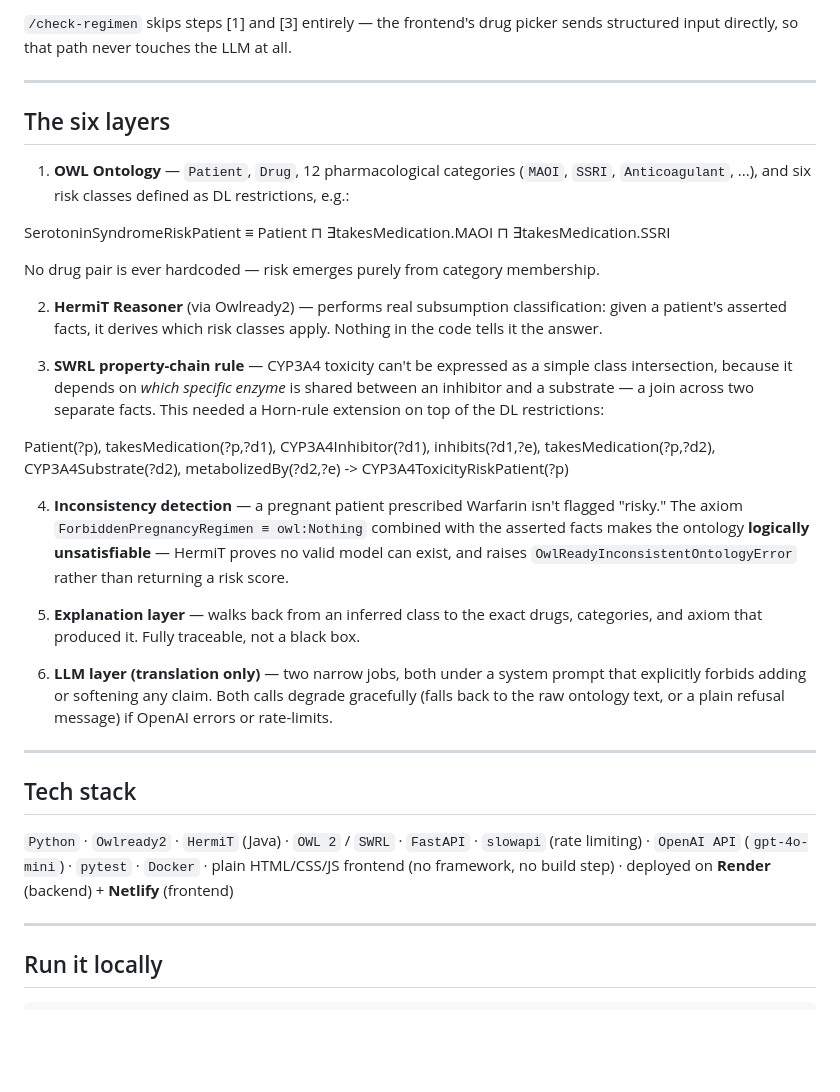
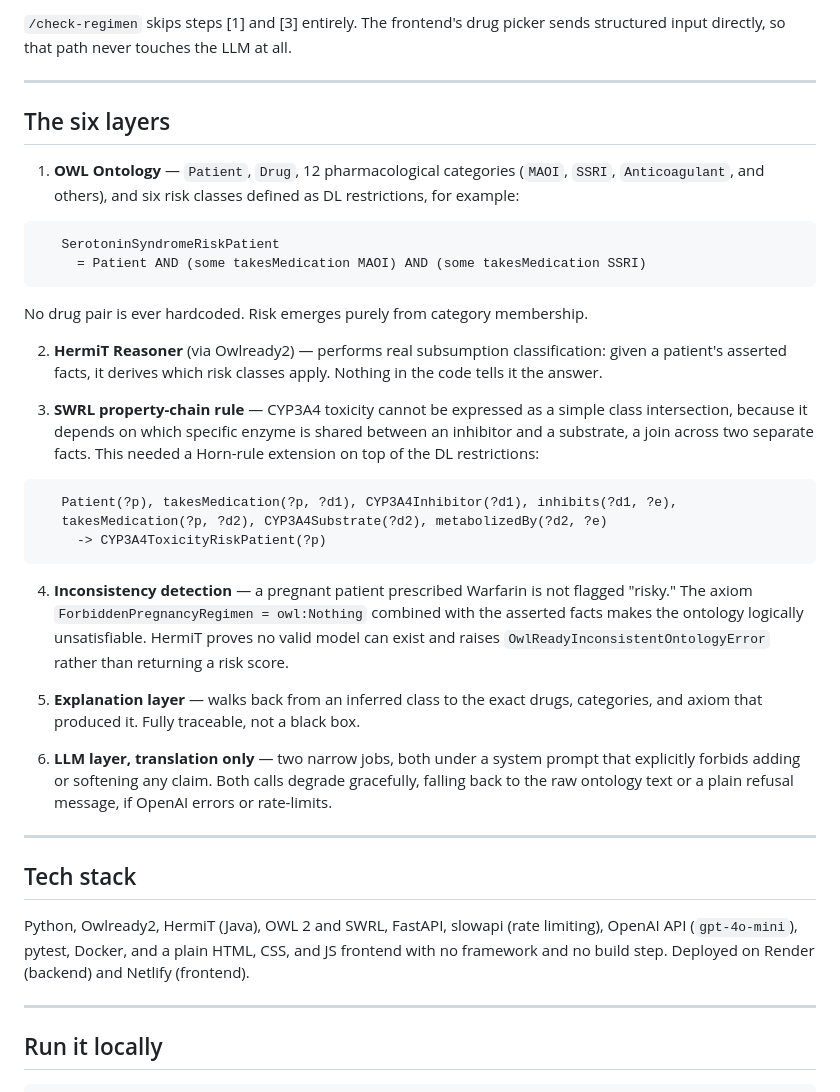
Before and after one commit to KayTheCoder-101/neurosymbolic-drug-checker, a Markdown page: README.md, the part around one of its changes. Rendered like a GitHub page; blank space fills up the shorter version.

````diff
--- a/README.md
+++ b/README.md
@@ -109,5 +108,5 @@ Response: { raw_explanation, polished_explanation, severity, consistent }
 
-`/check-regimen` skips steps [1] and [3] entirely — the frontend's drug picker
+`/check-regimen` skips steps [1] and [3] entirely. The frontend's drug picker
 sends structured input directly, so that path never touches the LLM at all.
 
 ---
@@ -115,50 +114,55 @@ sends structured input directly, so that path never touches the LLM at all.
 ## The six layers
 
 1. **OWL Ontology** — `Patient`, `Drug`, 12 pharmacological categories
-   (`MAOI`, `SSRI`, `Anticoagulant`, ...), and six risk classes defined as DL
-   restrictions, e.g.:
+   (`MAOI`, `SSRI`, `Anticoagulant`, and others), and six risk classes defined
+   as DL restrictions, for example:
 
-SerotoninSyndromeRiskPatient ≡ Patient ⊓ ∃takesMedication.MAOI ⊓ ∃takesMedication.SSRI
+```
+   SerotoninSyndromeRiskPatient
+     = Patient AND (some takesMedication MAOI) AND (some takesMedication SSRI)
+```
 
-   No drug pair is ever hardcoded — risk emerges purely from category membership.
+   No drug pair is ever hardcoded. Risk emerges purely from category
+   membership.
 
 2. **HermiT Reasoner** (via Owlready2) — performs real subsumption
    classification: given a patient's asserted facts, it derives which risk
    classes apply. Nothing in the code tells it the answer.
 
-3. **SWRL property-chain rule** — CYP3A4 toxicity can't be expressed as a
-   simple class intersection, because it depends on *which specific enzyme* is
-   shared between an inhibitor and a substrate — a join across two separate
+3. **SWRL property-chain rule** — CYP3A4 toxicity cannot be expressed as a
+   simple class intersection, because it depends on which specific enzyme is
+   shared between an inhibitor and a substrate, a join across two separate
    facts. This needed a Horn-rule extension on top of the DL restrictions:
 
-Patient(?p), takesMedication(?p,?d1), CYP3A4Inhibitor(?d1), inhibits(?d1,?e),
-takesMedication(?p,?d2), CYP3A4Substrate(?d2), metabolizedBy(?d2,?e)
--> CYP3A4ToxicityRiskPatient(?p)
+```
+   Patient(?p), takesMedication(?p, ?d1), CYP3A4Inhibitor(?d1), inhibits(?d1, ?e),
+   takesMedication(?p, ?d2), CYP3A4Substrate(?d2), metabolizedBy(?d2, ?e)
+     -> CYP3A4ToxicityRiskPatient(?p)
+```
 
-
-4. **Inconsistency detection** — a pregnant patient prescribed Warfarin isn't
-   flagged "risky." The axiom `ForbiddenPregnancyRegimen ≡ owl:Nothing`
-   combined with the asserted facts makes the ontology **logically
-   unsatisfiable** — HermiT proves no valid model can exist, and raises
+4. **Inconsistency detection** — a pregnant patient prescribed Warfarin is not
+   flagged "risky." The axiom `ForbiddenPregnancyRegimen = owl:Nothing`
+   combined with the asserted facts makes the ontology logically
+   unsatisfiable. HermiT proves no valid model can exist and raises
    `OwlReadyInconsistentOntologyError` rather than returning a risk score.
 
 5. **Explanation layer** — walks back from an inferred class to the exact
-   drugs, categories, and axiom that produced it. Fully traceable, not a black
-   box.
+   drugs, categories, and axiom that produced it. Fully traceable, not a
+   black box.
 
-6. **LLM layer (translation only)** — two narrow jobs, both under a system
+6. **LLM layer, translation only** — two narrow jobs, both under a system
    prompt that explicitly forbids adding or softening any claim. Both calls
-   degrade gracefully (falls back to the raw ontology text, or a plain refusal
-   message) if OpenAI errors or rate-limits.
+   degrade gracefully, falling back to the raw ontology text or a plain
+   refusal message, if OpenAI errors or rate-limits.
 
 ---
 
 ## Tech stack
 
-`Python` · `Owlready2` · `HermiT` (Java) · `OWL 2` / `SWRL` · `FastAPI` ·
-`slowapi` (rate limiting) · `OpenAI API` (`gpt-4o-mini`) · `pytest` · `Docker` ·
-plain HTML/CSS/JS frontend (no framework, no build step) · deployed on
-**Render** (backend) + **Netlify** (frontend)
+Python, Owlready2, HermiT (Java), OWL 2 and SWRL, FastAPI, slowapi (rate
+limiting), OpenAI API (`gpt-4o-mini`), pytest, Docker, and a plain HTML, CSS,
+and JS frontend with no framework and no build step. Deployed on Render
+(backend) and Netlify (frontend).
 
 ---
 
````
Also changed, not shown: other parts of README.md (+107 -102 lines).
